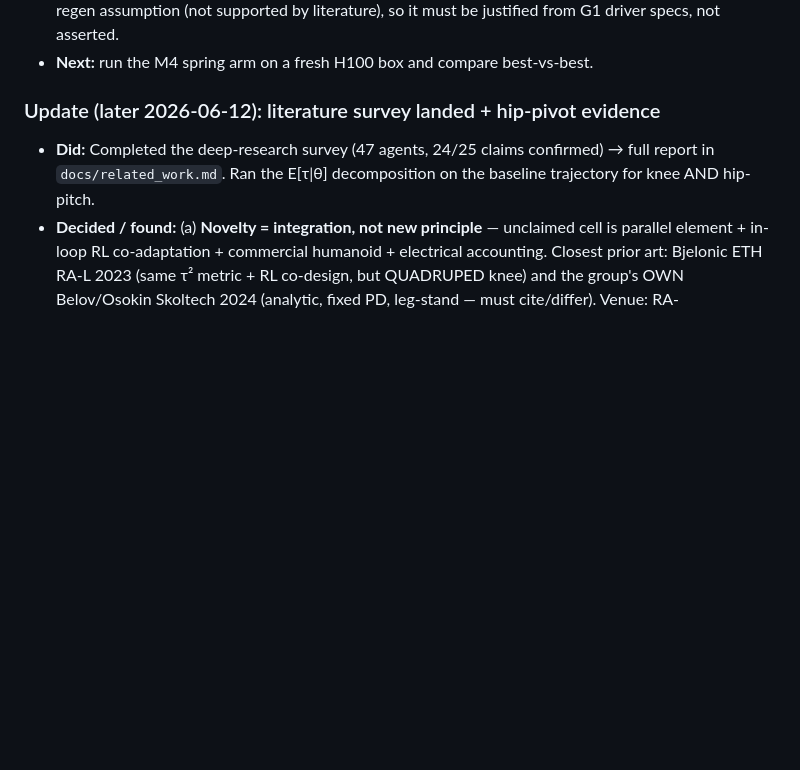
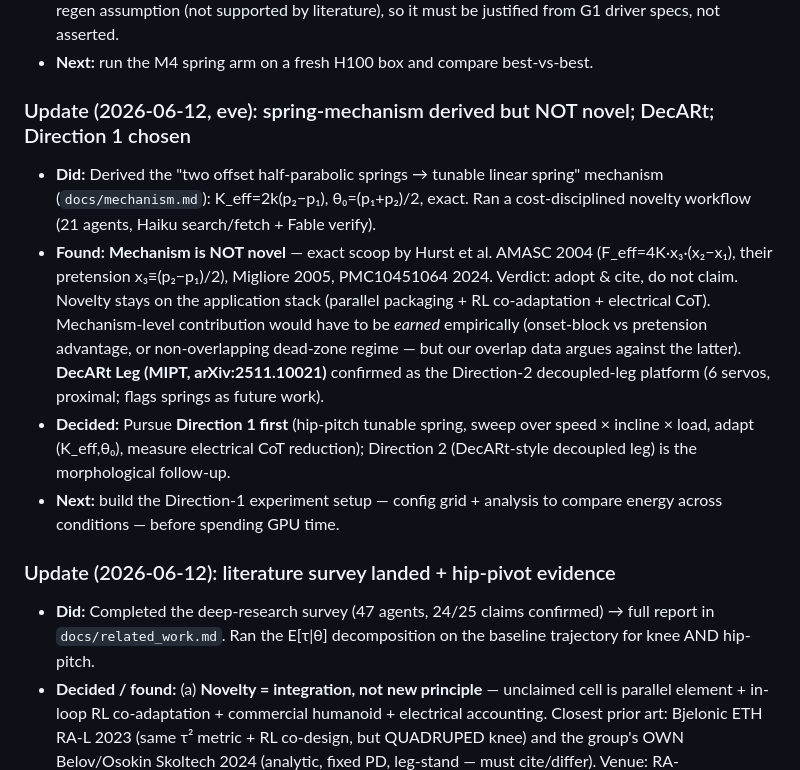
Before and after one commit to kefir8888/adaptive-elastics, a Markdown page: docs/JOURNAL.md, the part around the change. Rendered like a GitHub page; blank space fills up the shorter version.

```diff
--- a/docs/JOURNAL.md
+++ b/docs/JOURNAL.md
@@ -31,7 +31,26 @@ happened, what's open/broken, and the single next step.
   so it must be justified from G1 driver specs, not asserted.
 - **Next:** run the M4 spring arm on a fresh H100 box and compare best-vs-best.
 
-### Update (later 2026-06-12): literature survey landed + hip-pivot evidence
+### Update (2026-06-12, eve): spring-mechanism derived but NOT novel; DecARt; Direction 1 chosen
+- **Did:** Derived the "two offset half-parabolic springs → tunable linear spring"
+  mechanism (`docs/mechanism.md`): K_eff=2k(p₂−p₁), θ₀=(p₁+p₂)/2, exact. Ran a
+  cost-disciplined novelty workflow (21 agents, Haiku search/fetch + Fable verify).
+- **Found:** **Mechanism is NOT novel** — exact scoop by Hurst et al. AMASC 2004
+  (F_eff=4K·x₃·(x₂−x₁), their pretension x₃≡(p₂−p₁)/2), Migliore 2005, PMC10451064
+  2024. Verdict: adopt & cite, do not claim. Novelty stays on the application
+  stack (parallel packaging + RL co-adaptation + electrical CoT). Mechanism-level
+  contribution would have to be *earned* empirically (onset-block vs pretension
+  advantage, or non-overlapping dead-zone regime — but our overlap data argues
+  against the latter). **DecARt Leg (MIPT, arXiv:2511.10021)** confirmed as the
+  Direction-2 decoupled-leg platform (6 servos, proximal; flags springs as future
+  work).
+- **Decided:** Pursue **Direction 1 first** (hip-pitch tunable spring, sweep over
+  speed × incline × load, adapt (K_eff,θ₀), measure electrical CoT reduction);
+  Direction 2 (DecARt-style decoupled leg) is the morphological follow-up.
+- **Next:** build the Direction-1 experiment setup — config grid + analysis to
+  compare energy across conditions — before spending GPU time.
+
+### Update (2026-06-12): literature survey landed + hip-pivot evidence
 - **Did:** Completed the deep-research survey (47 agents, 24/25 claims confirmed)
   → full report in `docs/related_work.md`. Ran the E[τ|θ] decomposition on the
   baseline trajectory for knee AND hip-pitch.
```
Also changed, not shown: docs/mechanism.md (added, +91 -0 lines), docs/related_work.md (+20 -0 lines).
